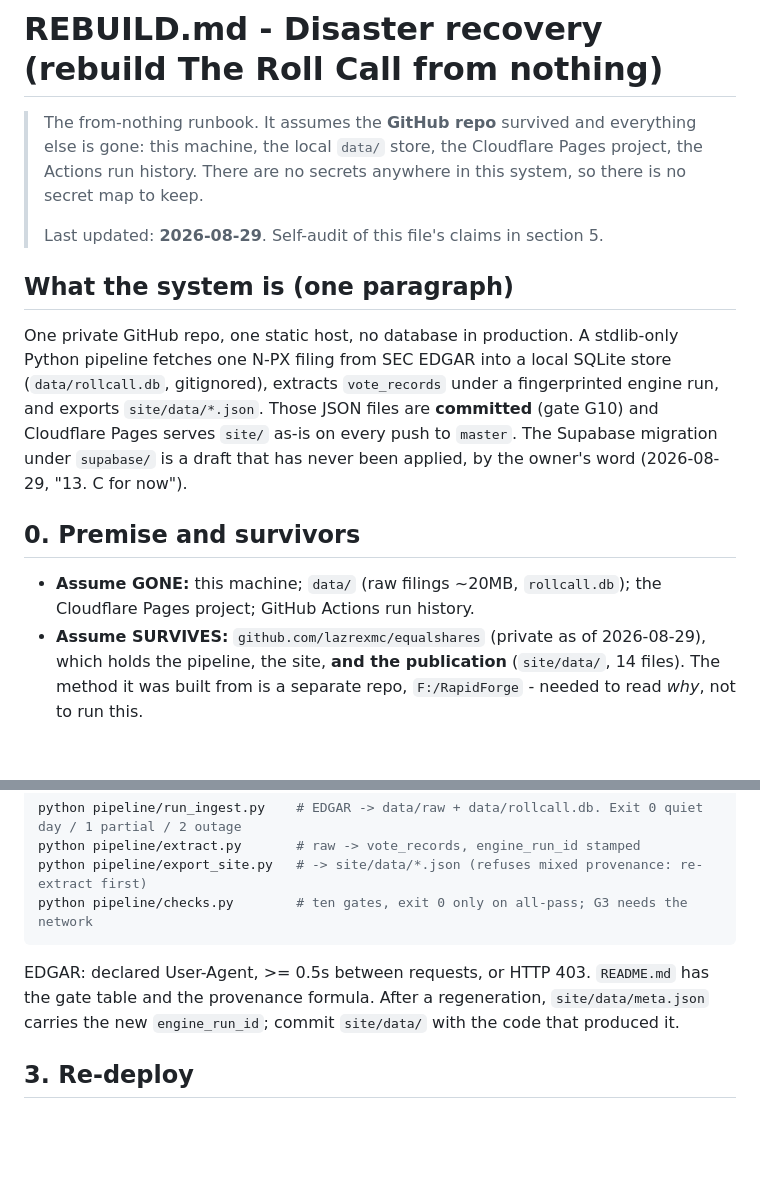
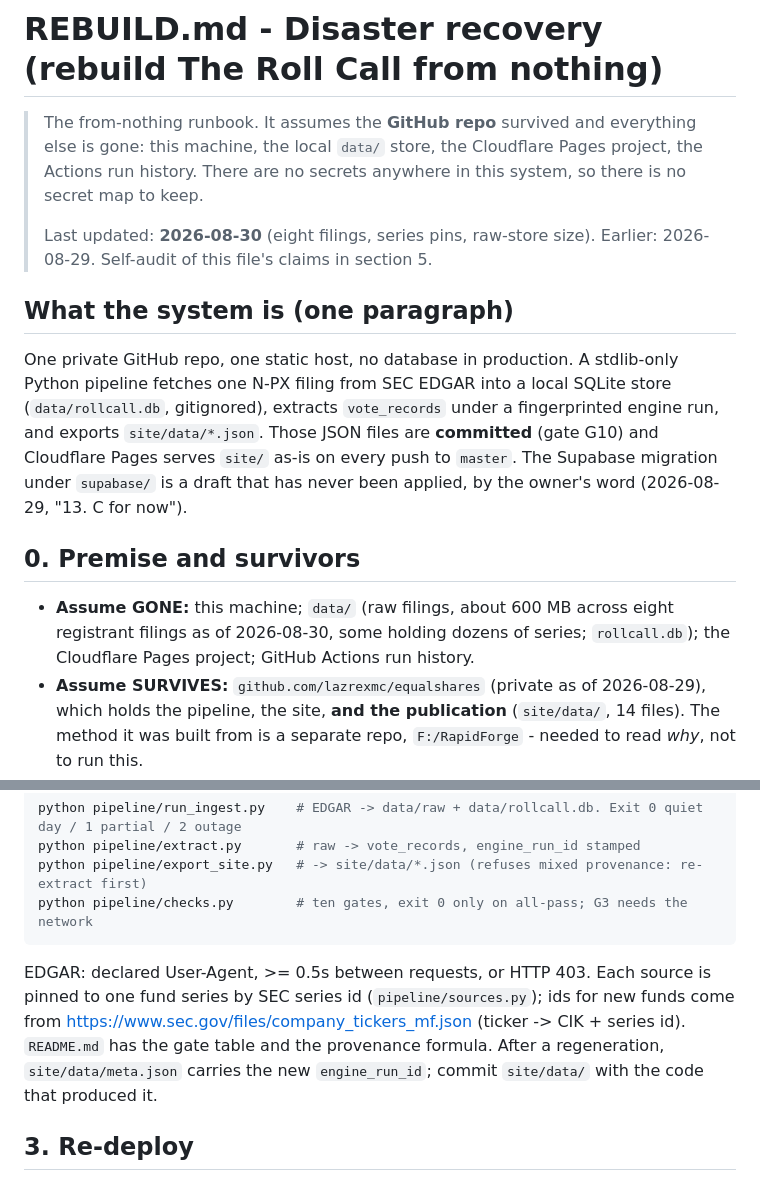
Before and after one commit to lazrexmc/equalshares, a Markdown page: REBUILD.md, 2 parts joined by grey strips. GitHub-like rendering; blank space fills up the shorter version.

Commit message:
TODO: concordance item superseded by the by_source split; REBUILD: raw store size and series pins
Co-Authored-By: Claude Fable 5 (1M context) <noreply@anthropic.com>

````diff
--- a/REBUILD.md
+++ b/REBUILD.md
@@ -4,7 +4,7 @@
 > this machine, the local `data/` store, the Cloudflare Pages project, the Actions run history.
 > There are no secrets anywhere in this system, so there is no secret map to keep.
 >
-> Last updated: **2026-08-29**. Self-audit of this file's claims in section 5.
+> Last updated: **2026-08-30** (eight filings, series pins, raw-store size). Earlier: 2026-08-29. Self-audit of this file's claims in section 5.
 
 ## What the system is (one paragraph)
 
@@ -17,7 +17,8 @@ owner's word (2026-08-29, "13. C for now").
 
 ## 0. Premise and survivors
 
-- **Assume GONE:** this machine; `data/` (raw filings ~20MB, `rollcall.db`); the Cloudflare Pages
+- **Assume GONE:** this machine; `data/` (raw filings, about 600 MB across eight registrant
+  filings as of 2026-08-30, some holding dozens of series; `rollcall.db`); the Cloudflare Pages
   project; GitHub Actions run history.
 - **Assume SURVIVES:** `github.com/lazrexmc/equalshares` (private as of 2026-08-29), which holds
   the pipeline, the site, **and the publication** (`site/data/`, 14 files). The method it was built
@@ -47,8 +48,10 @@ python pipeline/export_site.py   # -> site/data/*.json (refuses mixed provenance
 python pipeline/checks.py        # ten gates, exit 0 only on all-pass; G3 needs the network
 ```
 
-EDGAR: declared User-Agent, >= 0.5s between requests, or HTTP 403. `README.md` has the gate table
-and the provenance formula. After a regeneration, `site/data/meta.json` carries the new
+EDGAR: declared User-Agent, >= 0.5s between requests, or HTTP 403. Each source is pinned to one
+fund series by SEC series id (`pipeline/sources.py`); ids for new funds come from
+https://www.sec.gov/files/company_tickers_mf.json (ticker -> CIK + series id). `README.md` has the
+gate table and the provenance formula. After a regeneration, `site/data/meta.json` carries the new
 `engine_run_id`; commit `site/data/` with the code that produced it.
 
 ## 3. Re-deploy
````
Also changed, not shown: TODO.md (+2 -2 lines).
